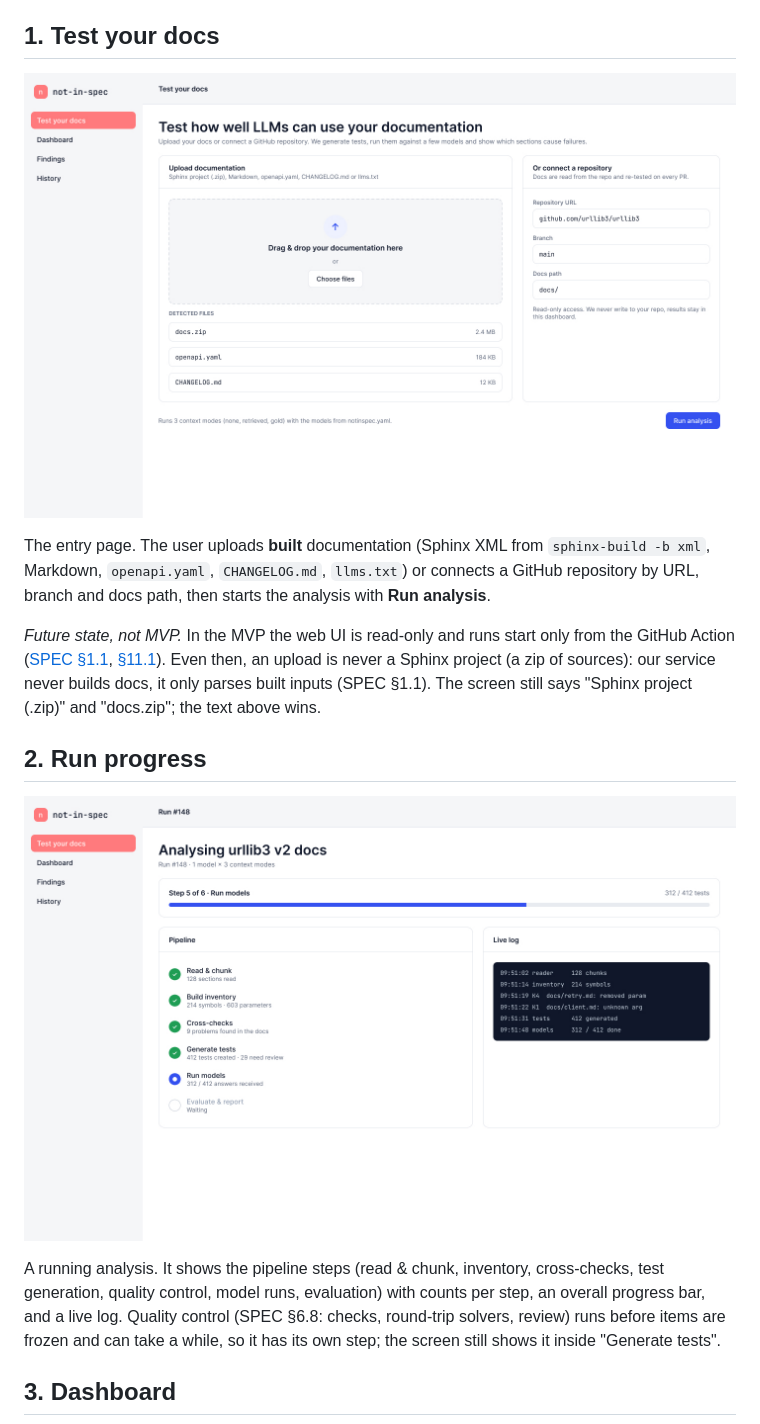
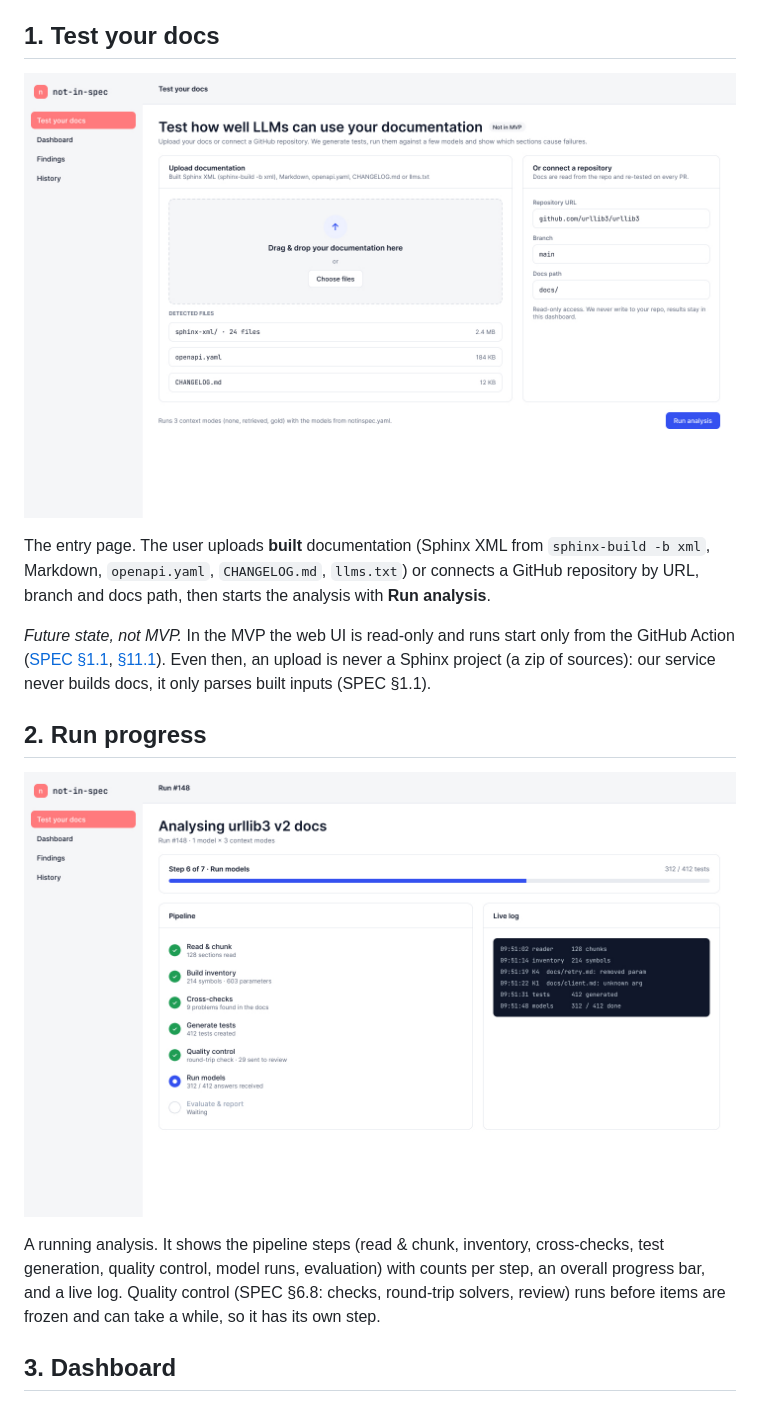
Before and after one commit to 19BROS/not-in-spec, a Markdown page: docs/design/README.md, the part around one of its changes. Rendered like a GitHub page; pictures changed too: docs/design/01-test-your-docs.jpg, docs/design/02-run-progress.jpg.

Commit message:
[CHANGE] docs/design: new screens from Figma after the review of #53

```diff
--- a/docs/design/README.md
+++ b/docs/design/README.md
@@ -13,13 +13,13 @@ Rules for every screen:
 
 The entry page. The user uploads **built** documentation (Sphinx XML from `sphinx-build -b xml`, Markdown, `openapi.yaml`, `CHANGELOG.md`, `llms.txt`) or connects a GitHub repository by URL, branch and docs path, then starts the analysis with **Run analysis**.
 
-*Future state, not MVP.* In the MVP the web UI is read-only and runs start only from the GitHub Action ([SPEC §1.1](../SPEC.md#11-what-we-are-not-building), [§11.1](../SPEC.md#111-upload-api)). Even then, an upload is never a Sphinx project (a zip of sources): our service never builds docs, it only parses built inputs (SPEC §1.1). The screen still says "Sphinx project (.zip)" and "docs.zip"; the text above wins.
+*Future state, not MVP.* In the MVP the web UI is read-only and runs start only from the GitHub Action ([SPEC §1.1](../SPEC.md#11-what-we-are-not-building), [§11.1](../SPEC.md#111-upload-api)). Even then, an upload is never a Sphinx project (a zip of sources): our service never builds docs, it only parses built inputs (SPEC §1.1).
 
 ## 2. Run progress
 
 ![Run progress](02-run-progress.jpg)
 
-A running analysis. It shows the pipeline steps (read & chunk, inventory, cross-checks, test generation, quality control, model runs, evaluation) with counts per step, an overall progress bar, and a live log. Quality control (SPEC §6.8: checks, round-trip solvers, review) runs before items are frozen and can take a while, so it has its own step; the screen still shows it inside "Generate tests".
+A running analysis. It shows the pipeline steps (read & chunk, inventory, cross-checks, test generation, quality control, model runs, evaluation) with counts per step, an overall progress bar, and a live log. Quality control (SPEC §6.8: checks, round-trip solvers, review) runs before items are frozen and can take a while, so it has its own step.
 
 ## 3. Dashboard
 
```
Also changed, not shown: other parts of docs/design/README.md (+2 -2 lines), docs/design/03-dashboard.jpg, docs/design/05-findings.jpg, docs/design/06-history.jpg.
